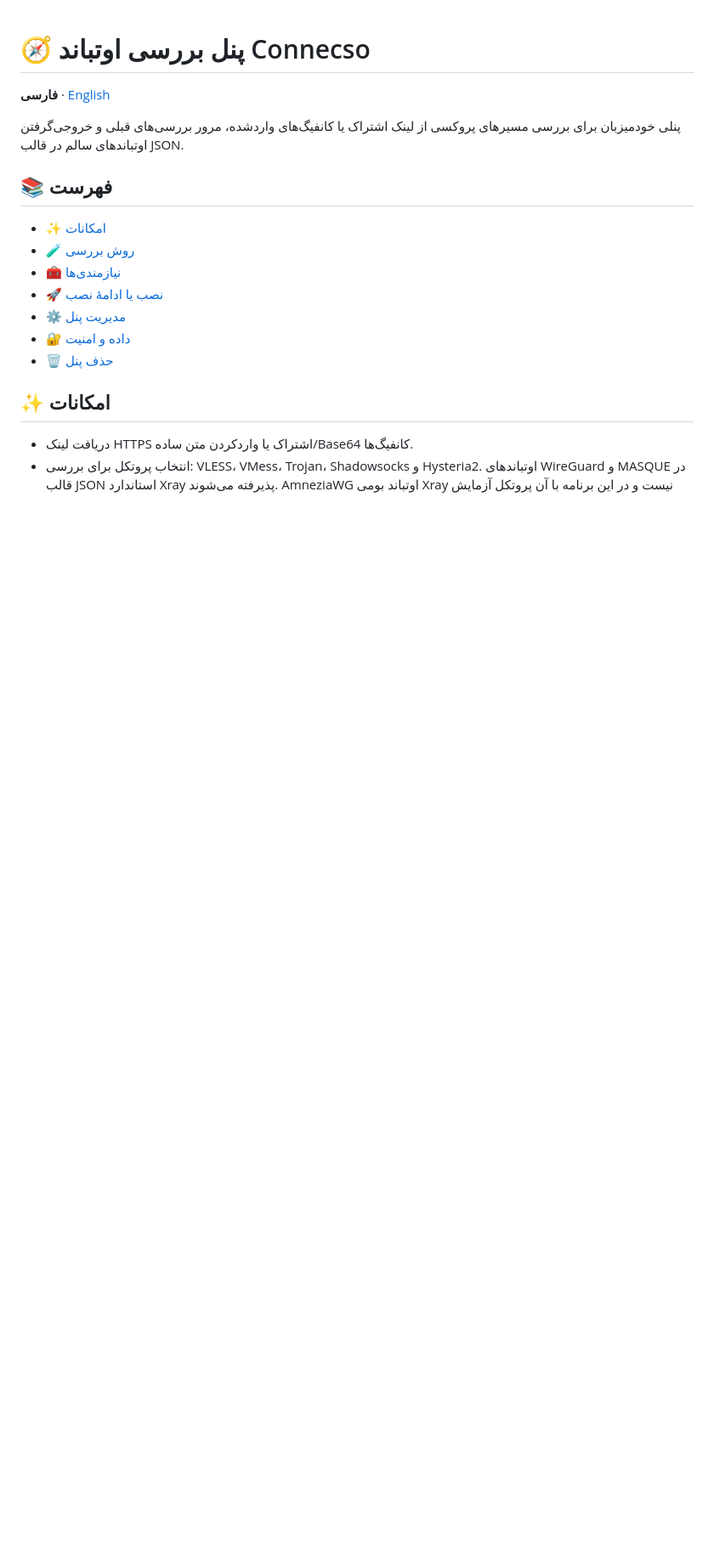
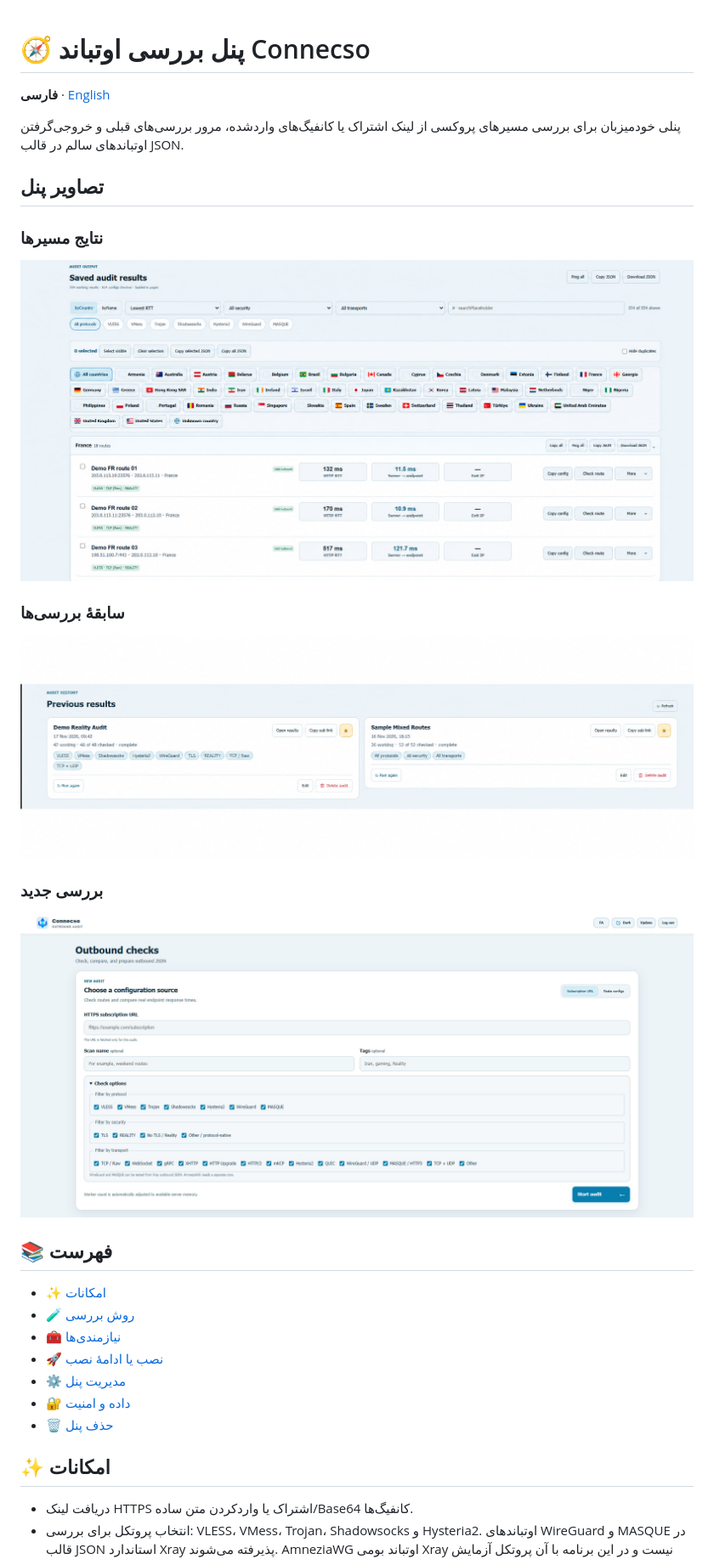
Before and after one commit to SocalledTaha/connecso-vless-audit, a Markdown page: README.fa.md, the part around the change. Shown at 85% size. GitHub-like rendering; pictures changed too: docs/screenshots/audit-history.png (added), docs/screenshots/new-audit.png (added), docs/screenshots/routes.png (added); blank space fills up the shorter version.

Commit message:
docs: add panel screenshots

```diff
--- a/README.fa.md
+++ b/README.fa.md
@@ -3,6 +3,20 @@
 **فارسی** · [English](README.md)
 
 پنلی خودمیزبان برای بررسی مسیرهای پروکسی از لینک اشتراک یا کانفیگ‌های واردشده، مرور بررسی‌های قبلی و خروجی‌گرفتن اوتباندهای سالم در قالب JSON.
+
+## تصاویر پنل
+
+### نتایج مسیرها
+
+![نتایج مسیرها](docs/screenshots/routes.png)
+
+### سابقهٔ بررسی‌ها
+
+![سابقهٔ بررسی‌ها](docs/screenshots/audit-history.png)
+
+### بررسی جدید
+
+![بررسی جدید](docs/screenshots/new-audit.png)
 
 ## 📚 فهرست
 - [✨ امکانات](#-امکانات)
```
Also changed, not shown: README.md (+14 -0 lines).
